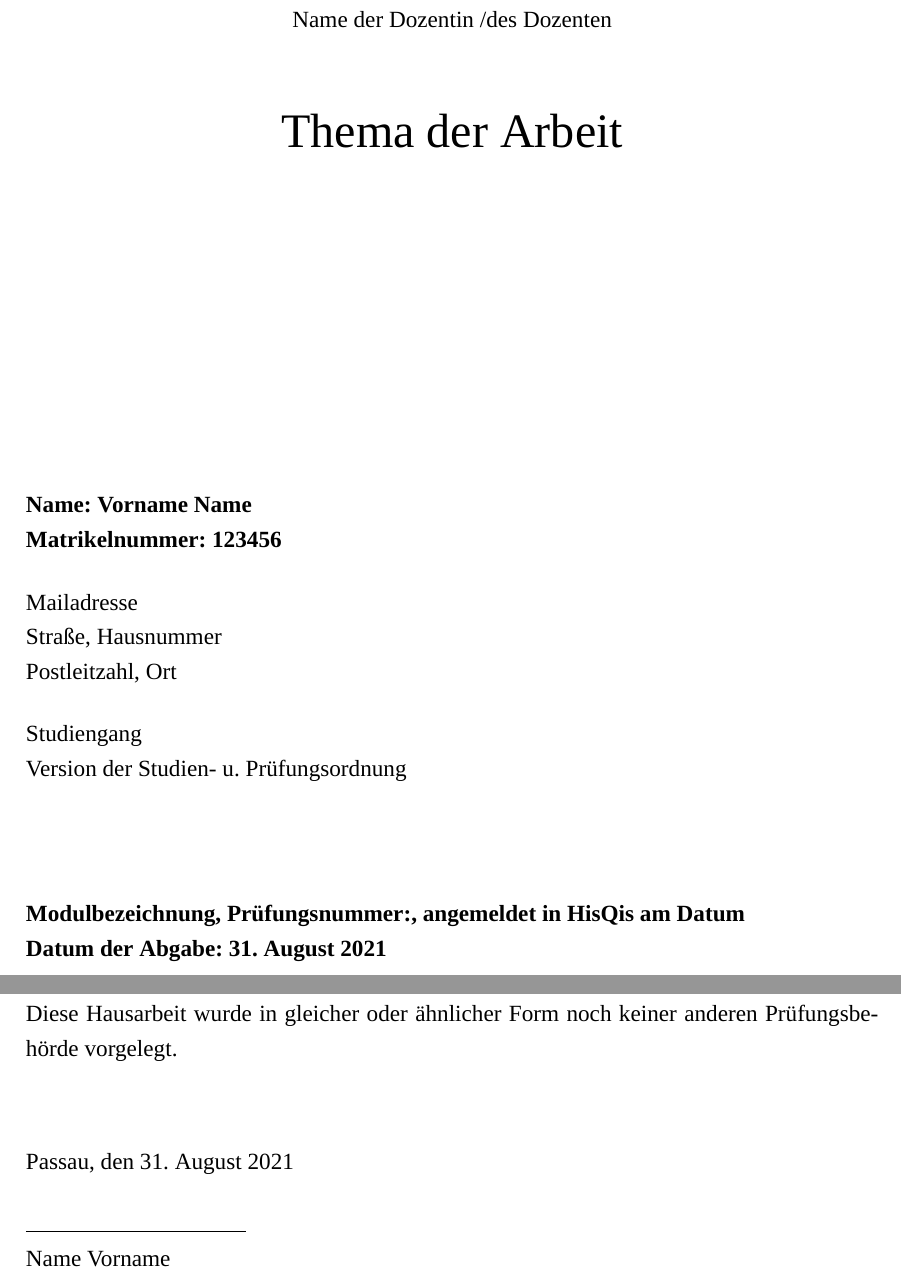
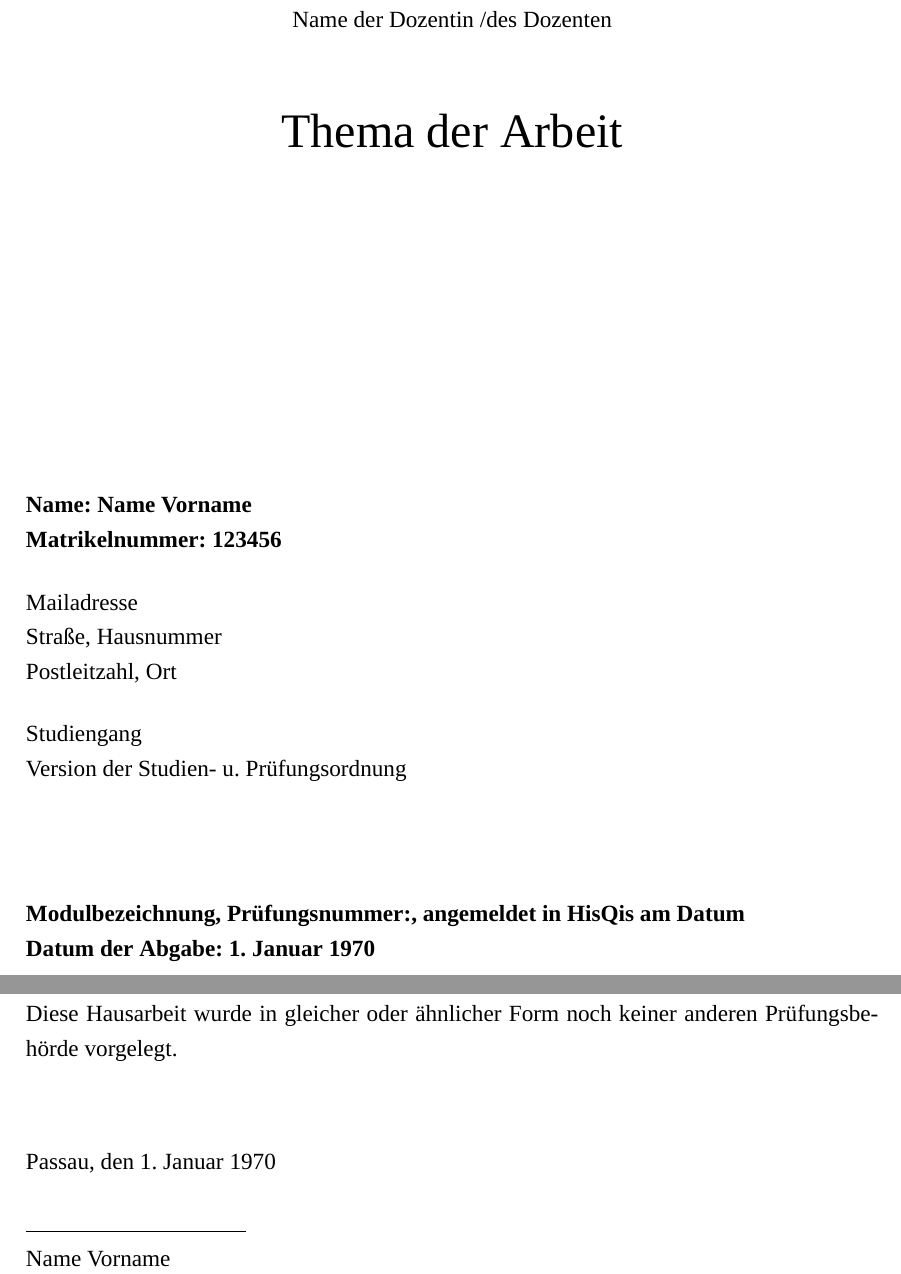
Before and after one commit to hanneshier/Uni-Passau-Latex-Template, a LaTeX document (Hausarbeit.tex, which reads chapters/Redlichkeit.tex, chapters/Titelblatt.tex): two parts of pages 1 and 6 of 6, joined at a grey line, cut so that both start at the same text. Compiled offline with XeLaTeX; a missing font is replaced by an installed copy or a similar font.

Commit message:
\thedate statt \today

```diff
--- a/Hausarbeit.tex
+++ b/Hausarbeit.tex
@@ -2,6 +2,7 @@
 
 \author{Name Vorname}
 \title{Thema der Arbeit}
+\date{1. Januar 1970}
 \bibliography{bibliography.bib}
 
 \begin{document}
--- a/chapters/Redlichkeit.tex
+++ b/chapters/Redlichkeit.tex
@@ -11,6 +11,6 @@ Prüfungsbehörde vorgelegt.
 
 \vspace*{1cm}
 
-Passau, den \today\\[0.5cm]
+Passau, den \thedate\\[0.5cm]
 \hspace{0.5cm} \makebox[4cm]{\hrulefill}\\
 \theauthor
--- a/chapters/Titelblatt.tex
+++ b/chapters/Titelblatt.tex
@@ -1,21 +1,21 @@
 \begin{titlepage}
 
     \lehrstuhl{Universität Passau}
-        {Lehrstuhl für Politikwissenschaft}
-        {Prof. Dr. Winand Gellner}
+    {Lehrstuhl für Politikwissenschaft}
+    {Prof. Dr. Winand Gellner}
 
     \vspace{4cm}
 
     \veranstaltung{Nummer, Typ und Titel der Lehrveranstaltung}
-        {Semester der Lehrveranstaltung}
-        {Name der Dozentin /des Dozenten}
+    {Semester der Lehrveranstaltung}
+    {Name der Dozentin /des Dozenten}
 
     \titel{\thetitle}
 
     \vspace*{\fill}
 
     \begin{flushleft}
-        \textbf{Name: Vorname Name}\\
+        \textbf{Name: \theauthor}\\
         \textbf{Matrikelnummer: 123456}\\[0.5cm]
         Mailadresse\\
         Straße, Hausnummer\\
@@ -23,7 +23,7 @@
         Studiengang\\
         Version der Studien- u. Prüfungsordnung\\[2cm]
         \textbf{Modulbezeichnung, Prüfungsnummer:, angemeldet in HisQis am Datum}\\
-        \textbf{Datum der Abgabe: \today}
+        \textbf{Datum der Abgabe: \thedate}
     \end{flushleft}
 
 \end{titlepage}
```
Also changed, not shown: Hausarbeit.pdf.
